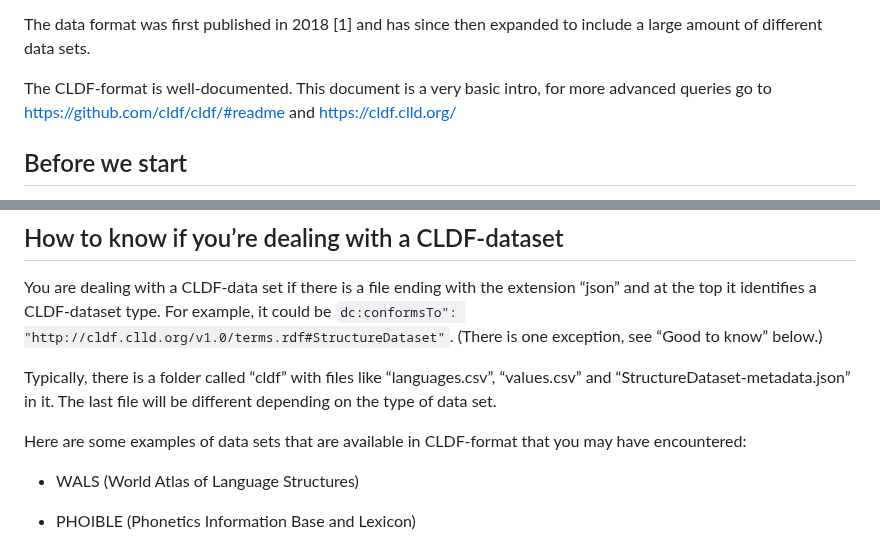
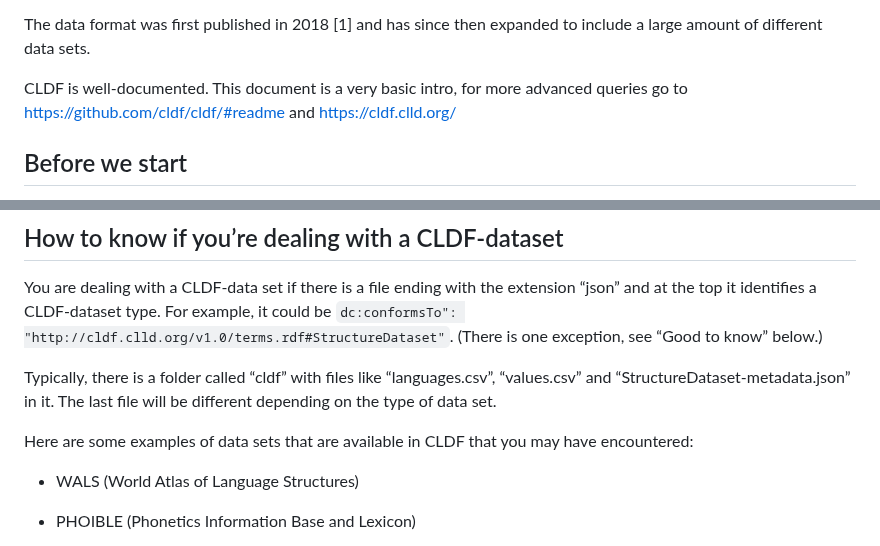
Before and after one commit to HedvigS/personal-cookbook, a Markdown page: R/cldf_for_dummies.md, 2 parts joined by grey strips. Rendered like a GitHub page.

```diff
--- a/R/cldf_for_dummies.md
+++ b/R/cldf_for_dummies.md
@@ -25,7 +25,7 @@ will learn the very basics on how it works.
 The data format was first published in 2018 \[1\] and has since then
 expanded to include a large amount of different data sets.
 
-The CLDF-format is well-documented. This document is a very basic intro,
+CLDF is well-documented. This document is a very basic intro,
 for more advanced queries go to <https://github.com/cldf/cldf/#readme>
 and <https://cldf.clld.org/>
 
@@ -68,7 +68,7 @@ Typically, there is a folder called “cldf” with files like
 “languages.csv”, “values.csv” and “StructureDataset-metadata.json” in
 it. The last file will be different depending on the type of data set.
 
-Here are some examples of data sets that are available in CLDF-format
+Here are some examples of data sets that are available in CLDF
 that you may have encountered:
 
 - WALS (World Atlas of Language Structures)
```
